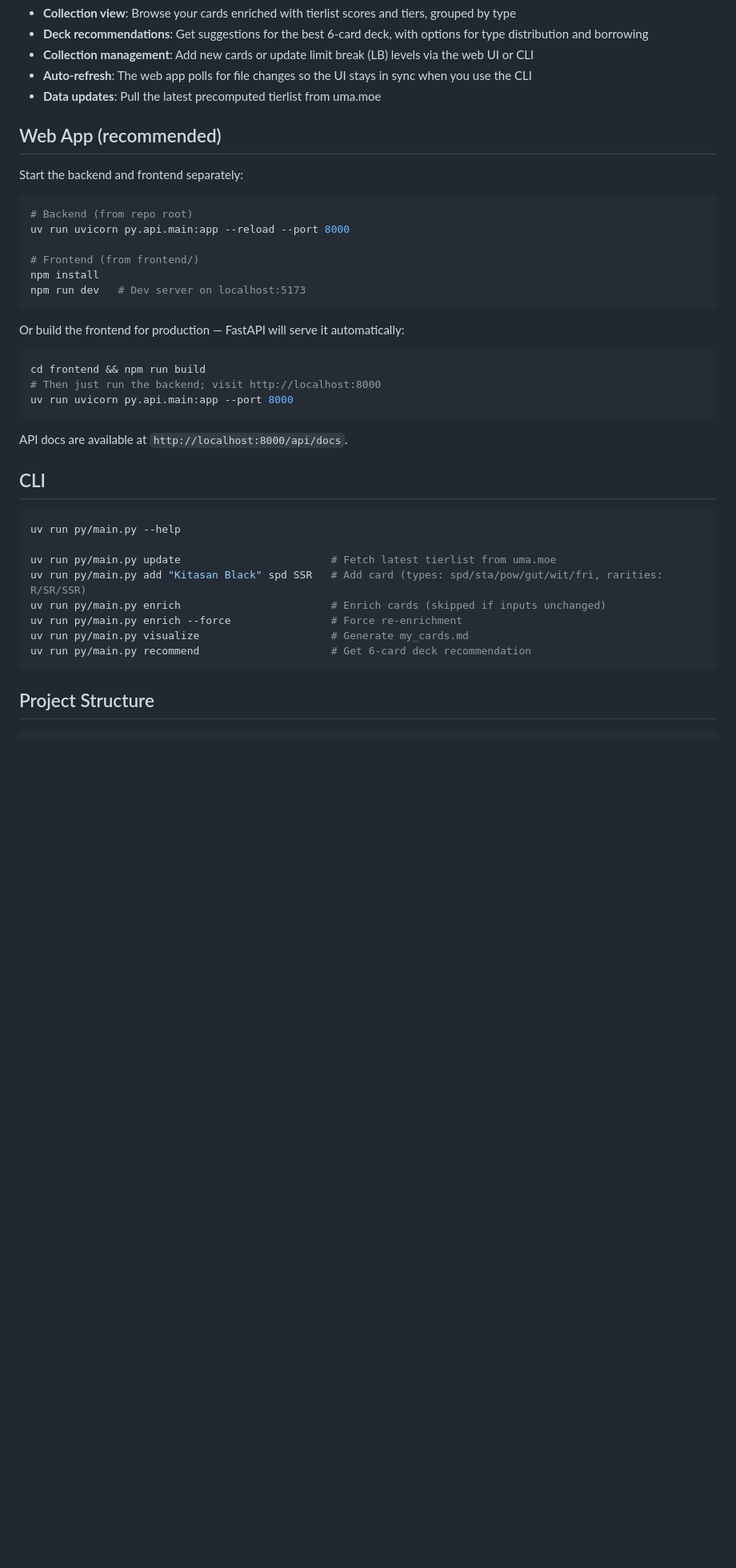
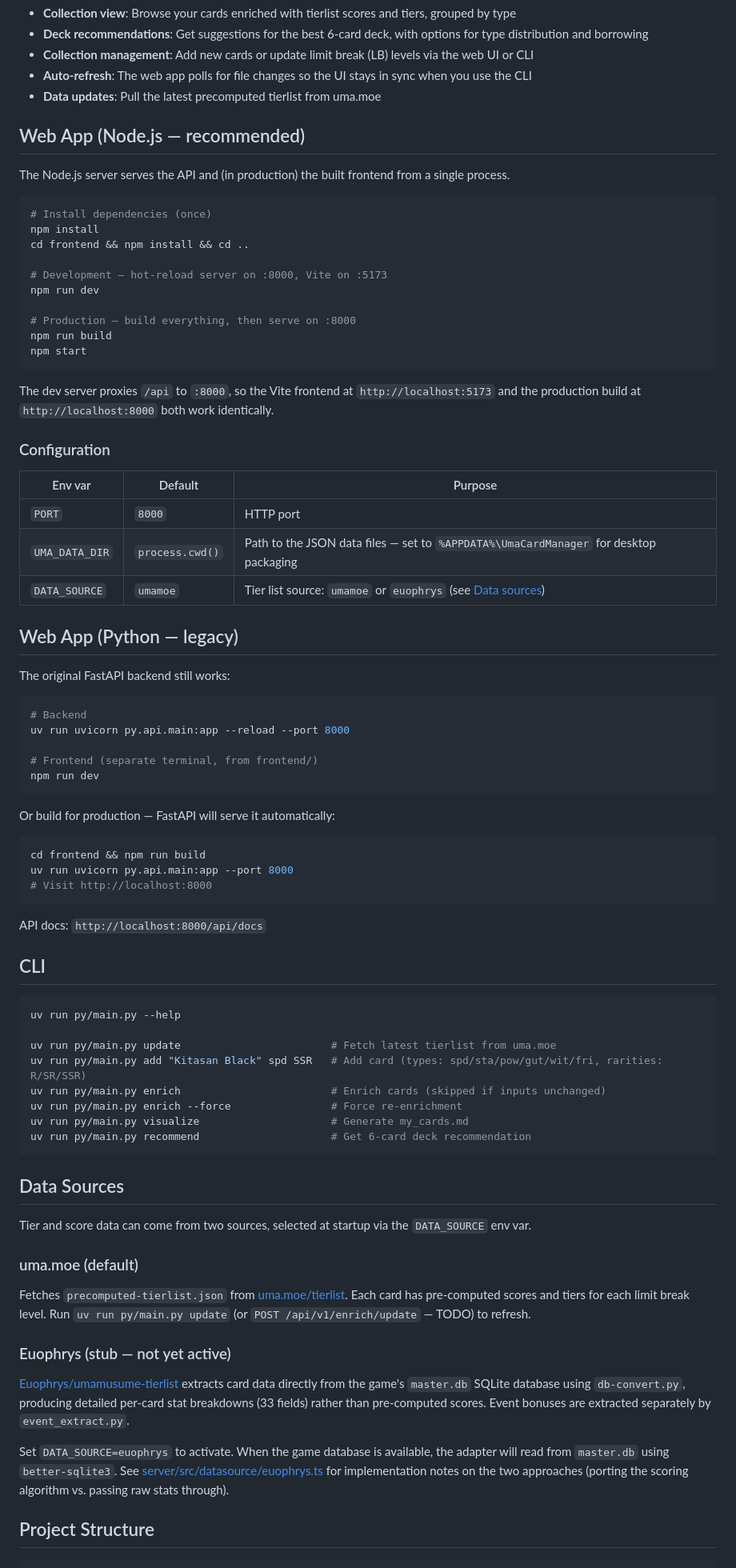
Before and after one commit to jacobcrigby/uma-card-manager, a Markdown page: README.md, the part around one of its changes. Shown at 80% size. GitHub-like rendering; blank space fills up the shorter version.

````diff
--- a/README.md
+++ b/README.md
@@ -10,28 +10,54 @@ A vibe coded tool for managing your Uma Musume support card collection. Enriches
 - **Auto-refresh**: The web app polls for file changes so the UI stays in sync when you use the CLI
 - **Data updates**: Pull the latest precomputed tierlist from uma.moe
 
-## Web App (recommended)
+## Web App (Node.js — recommended)
 
-Start the backend and frontend separately:
+The Node.js server serves the API and (in production) the built frontend from a single process.
 
 ```bash
-# Backend (from repo root)
+# Install dependencies (once)
+npm install
+cd frontend && npm install && cd ..
+
+# Development — hot-reload server on :8000, Vite on :5173
+npm run dev
+
+# Production — build everything, then serve on :8000
+npm run build
+npm start
+```
+
+The dev server proxies `/api` to `:8000`, so the Vite frontend at `http://localhost:5173` and the production build at `http://localhost:8000` both work identically.
+
+### Configuration
+
+| Env var | Default | Purpose |
+| --- | --- | --- |
+| `PORT` | `8000` | HTTP port |
+| `UMA_DATA_DIR` | `process.cwd()` | Path to the JSON data files — set to `%APPDATA%\UmaCardManager` for desktop packaging |
+| `DATA_SOURCE` | `umamoe` | Tier list source: `umamoe` or `euophrys` (see [Data sources](#data-sources)) |
+
+## Web App (Python — legacy)
+
+The original FastAPI backend still works:
+
+```bash
+# Backend
 uv run uvicorn py.api.main:app --reload --port 8000
 
-# Frontend (from frontend/)
-npm install
-npm run dev   # Dev server on localhost:5173
+# Frontend (separate terminal, from frontend/)
+npm run dev
 ```
 
-Or build the frontend for production — FastAPI will serve it automatically:
+Or build for production — FastAPI will serve it automatically:
 
 ```bash
 cd frontend && npm run build
-# Then just run the backend; visit http://localhost:8000
 uv run uvicorn py.api.main:app --port 8000
+# Visit http://localhost:8000
 ```
 
-API docs are available at `http://localhost:8000/api/docs`.
+API docs: `http://localhost:8000/api/docs`
 
 ## CLI
 
@@ -46,6 +72,20 @@ uv run py/main.py visualize                     # Generate my_cards.md
 uv run py/main.py recommend                     # Get 6-card deck recommendation
 ```
 
+## Data Sources
+
+Tier and score data can come from two sources, selected at startup via the `DATA_SOURCE` env var.
+
+### uma.moe (default)
+
+Fetches `precomputed-tierlist.json` from [uma.moe/tierlist](https://uma.moe/tierlist). Each card has pre-computed scores and tiers for each limit break level. Run `uv run py/main.py update` (or `POST /api/v1/enrich/update` — TODO) to refresh.
+
+### Euophrys (stub — not yet active)
+
+[Euophrys/umamusume-tierlist](https://github.com/Euophrys/umamusume-tierlist) extracts card data directly from the game's `master.db` SQLite database using `db-convert.py`, producing detailed per-card stat breakdowns (33 fields) rather than pre-computed scores. Event bonuses are extracted separately by `event_extract.py`.
+
+Set `DATA_SOURCE=euophrys` to activate. When the game database is available, the adapter will read from `master.db` using `better-sqlite3`. See [server/src/datasource/euophrys.ts](server/src/datasource/euophrys.ts) for implementation notes on the two approaches (porting the scoring algorithm vs. passing raw stats through).
+
 ## Project Structure
 
 ```text
````
Also changed, not shown: other parts of README.md (+34 -15 lines).
